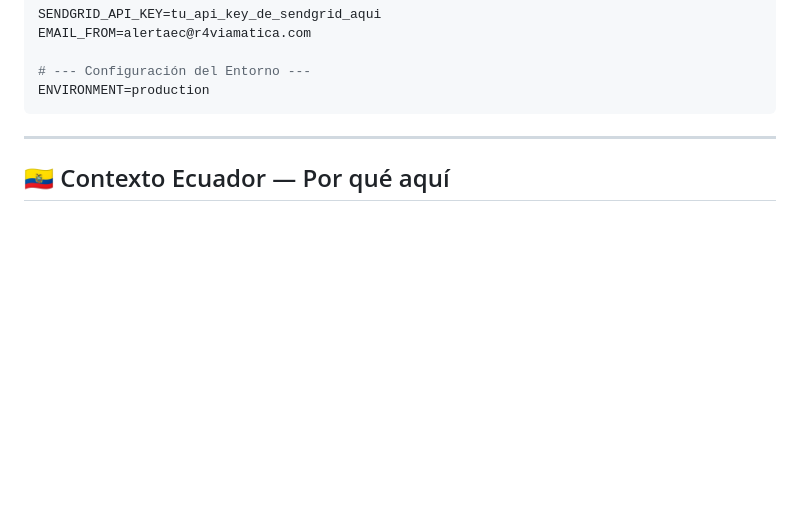
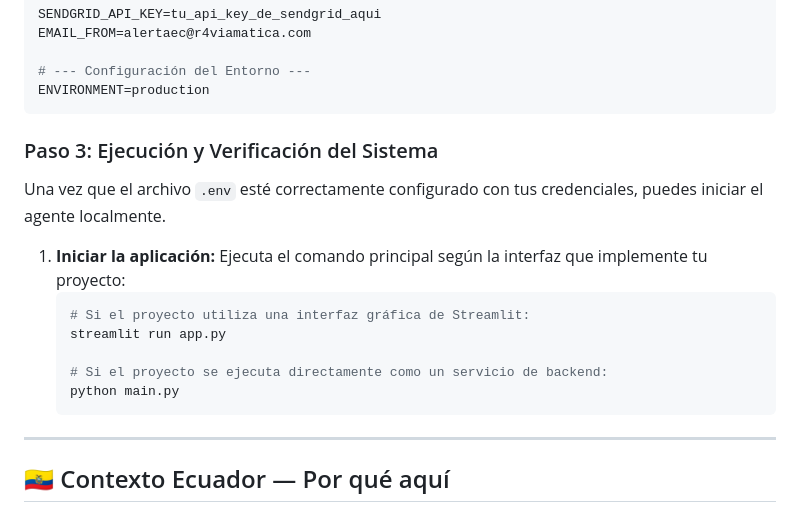
Before and after one commit to ElAlfa3007/reto4-AlertaTemprana-de-emergencias, a Markdown page: README.md, the part around the change. Rendered like a GitHub page; blank space fills up the shorter version.

Commit message:
README
Added instructions for running and verifying the system after environment configuration.

````diff
--- a/README.md
+++ b/README.md
@@ -212,7 +212,19 @@ EMAIL_FROM=alertaec@r4viamatica.com
 # --- Configuración del Entorno ---
 ENVIRONMENT=production
 ```
+### Paso 3: Ejecución y Verificación del Sistema
 
+Una vez que el archivo `.env` esté correctamente configurado con tus credenciales, puedes iniciar el agente localmente.
+
+1. **Iniciar la aplicación:**
+   Ejecuta el comando principal según la interfaz que implemente tu proyecto:
+   ```bash
+   # Si el proyecto utiliza una interfaz gráfica de Streamlit:
+   streamlit run app.py
+
+   # Si el proyecto se ejecuta directamente como un servicio de backend:
+   python main.py
+   ```
 ---
 ## 🇪🇨 Contexto Ecuador — Por qué aquí
 
````
